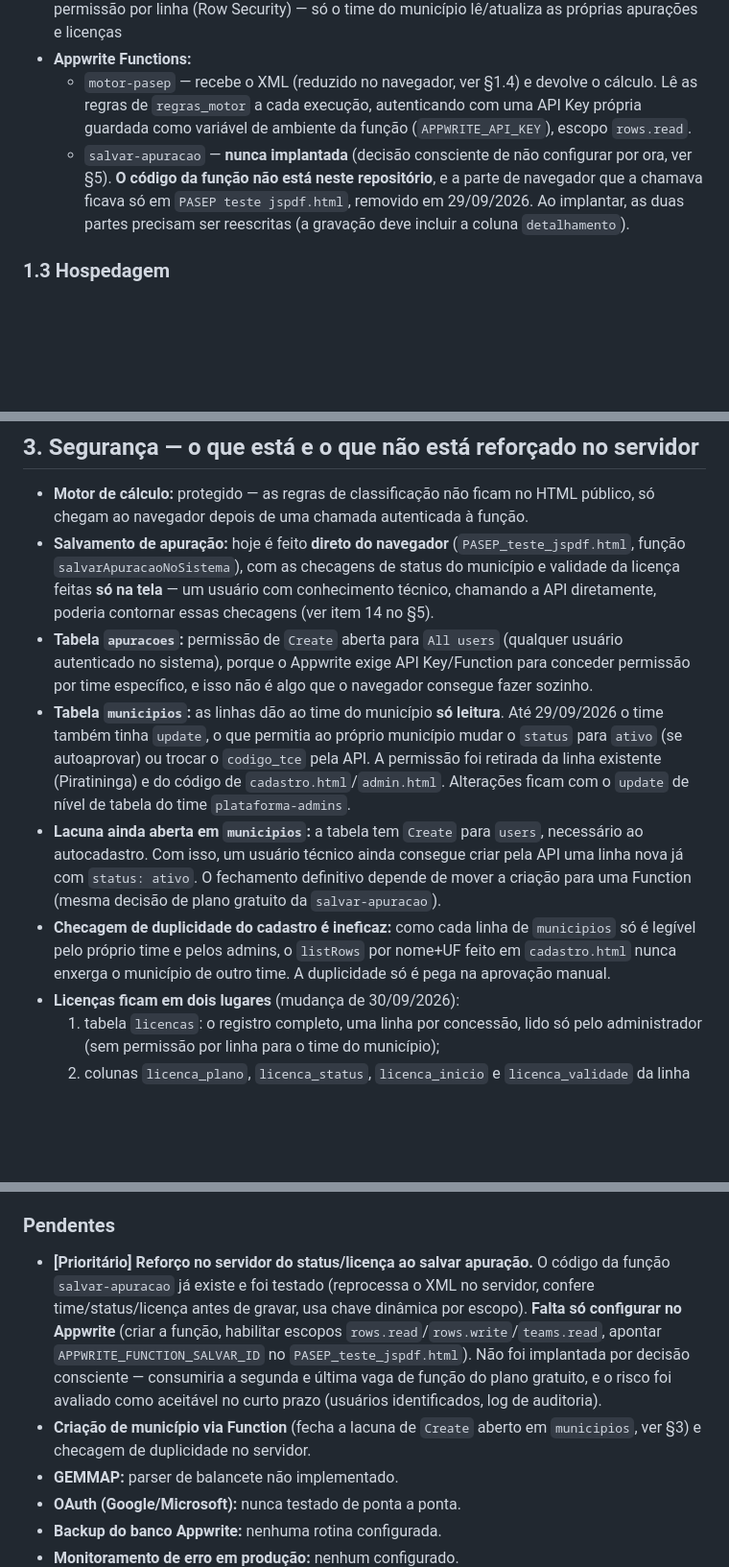
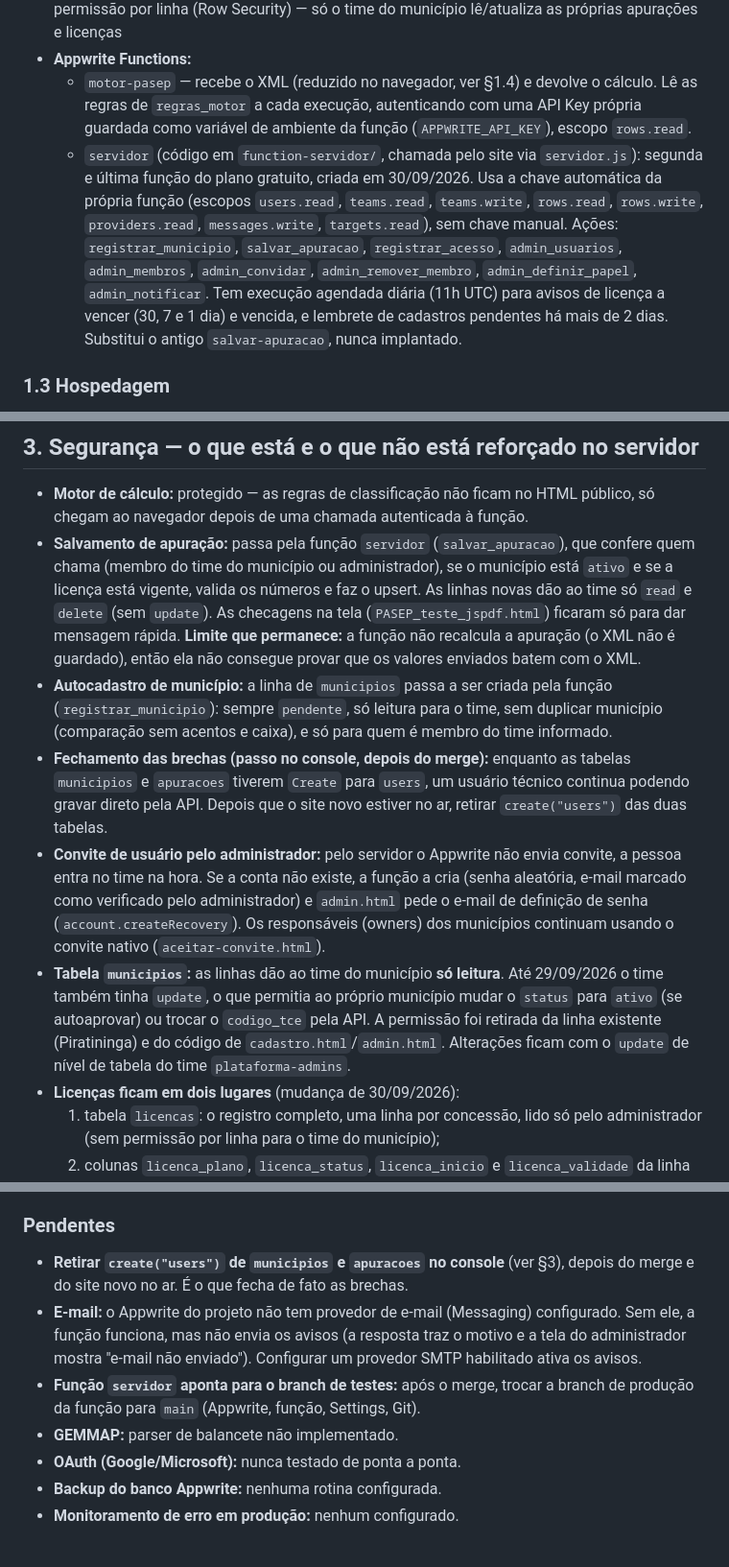
Before and after one commit to viniciusverolli/ApuraPASEP, a Markdown page: README.md, 3 parts joined by grey strips. Shown at 96% size. Rendered like a GitHub page; blank space fills up the shorter version.

Commit message:
README: função do servidor, segurança e pendências
Co-Authored-By: Claude Sonnet 5.5 <noreply@anthropic.com>
Claude-Session: https://claude.ai/code/session_01CLHB1ETKfJSooXSTgvr4EU

```diff
--- a/README.md
+++ b/README.md
@@ -78,10 +78,14 @@ vencimento continua nas páginas.
   - `motor-pasep` — recebe o XML (reduzido no navegador, ver §1.4) e devolve o cálculo. Lê as
     regras de `regras_motor` a cada execução, autenticando com uma API Key própria guardada
     como variável de ambiente da função (`APPWRITE_API_KEY`), escopo `rows.read`.
-  - `salvar-apuracao` — **nunca implantada** (decisão consciente de não configurar por ora,
-    ver §5). **O código da função não está neste repositório**, e a parte de navegador que a
-    chamava ficava só em `PASEP teste jspdf.html`, removido em 29/09/2026. Ao implantar, as
-    duas partes precisam ser reescritas (a gravação deve incluir a coluna `detalhamento`).
+  - `servidor` (código em `function-servidor/`, chamada pelo site via `servidor.js`): segunda e
+    última função do plano gratuito, criada em 30/09/2026. Usa a chave automática da própria
+    função (escopos `users.read`, `teams.read`, `teams.write`, `rows.read`, `rows.write`,
+    `providers.read`, `messages.write`, `targets.read`), sem chave manual. Ações: `registrar_municipio`,
+    `salvar_apuracao`, `registrar_acesso`, `admin_usuarios`, `admin_membros`, `admin_convidar`,
+    `admin_remover_membro`, `admin_definir_papel`, `admin_notificar`. Tem execução agendada
+    diária (11h UTC) para avisos de licença a vencer (30, 7 e 1 dia) e vencida, e lembrete de
+    cadastros pendentes há mais de 2 dias. Substitui o antigo `salvar-apuracao`, nunca implantado.
 
 ### 1.3 Hospedagem
 
@@ -150,25 +154,29 @@ Qualquer alteração na lógica de cálculo deve ser avaliada à luz delas, não
 
 - **Motor de cálculo:** protegido — as regras de classificação não ficam no HTML público, só
   chegam ao navegador depois de uma chamada autenticada à função.
-- **Salvamento de apuração:** hoje é feito **direto do navegador** (`PASEP_teste_jspdf.html`,
-  função `salvarApuracaoNoSistema`), com as checagens de status do município e validade da
-  licença feitas **só na tela** — um usuário com conhecimento técnico, chamando a API
-  diretamente, poderia contornar essas checagens (ver item 14 no §5).
-- **Tabela `apuracoes`:** permissão de `Create` aberta para `All users` (qualquer usuário
-  autenticado no sistema), porque o Appwrite exige API Key/Function para conceder permissão
-  por time específico, e isso não é algo que o navegador consegue fazer sozinho.
+- **Salvamento de apuração:** passa pela função `servidor` (`salvar_apuracao`), que confere
+  quem chama (membro do time do município ou administrador), se o município está `ativo` e se a
+  licença está vigente, valida os números e faz o upsert. As linhas novas dão ao time só `read`
+  e `delete` (sem `update`). As checagens na tela (`PASEP_teste_jspdf.html`) ficaram só para dar
+  mensagem rápida. **Limite que permanece:** a função não recalcula a apuração (o XML não é
+  guardado), então ela não consegue provar que os valores enviados batem com o XML.
+- **Autocadastro de município:** a linha de `municipios` passa a ser criada pela função
+  (`registrar_municipio`): sempre `pendente`, só leitura para o time, sem duplicar município
+  (comparação sem acentos e caixa), e só para quem é membro do time informado.
+- **Fechamento das brechas (passo no console, depois do merge):** enquanto as tabelas
+  `municipios` e `apuracoes` tiverem `Create` para `users`, um usuário técnico continua podendo
+  gravar direto pela API. Depois que o site novo estiver no ar, retirar `create("users")` das
+  duas tabelas.
+- **Convite de usuário pelo administrador:** pelo servidor o Appwrite não envia convite, a
+  pessoa entra no time na hora. Se a conta não existe, a função a cria (senha aleatória, e-mail
+  marcado como verificado pelo administrador) e `admin.html` pede o e-mail de definição de senha
+  (`account.createRecovery`). Os responsáveis (owners) dos municípios continuam usando o convite
+  nativo (`aceitar-convite.html`).
 - **Tabela `municipios`:** as linhas dão ao time do município **só leitura**. Até 29/09/2026 o
   time também tinha `update`, o que permitia ao próprio município mudar o `status` para
   `ativo` (se autoaprovar) ou trocar o `codigo_tce` pela API. A permissão foi retirada da linha
   existente (Piratininga) e do código de `cadastro.html`/`admin.html`. Alterações ficam com o
   `update` de nível de tabela do time `plataforma-admins`.
-- **Lacuna ainda aberta em `municipios`:** a tabela tem `Create` para `users`, necessário ao
-  autocadastro. Com isso, um usuário técnico ainda consegue criar pela API uma linha nova já
-  com `status: ativo`. O fechamento definitivo depende de mover a criação para uma Function
-  (mesma decisão de plano gratuito da `salvar-apuracao`).
-- **Checagem de duplicidade do cadastro é ineficaz:** como cada linha de `municipios` só é
-  legível pelo próprio time e pelos admins, o `listRows` por nome+UF feito em `cadastro.html`
-  nunca enxerga o município de outro time. A duplicidade só é pega na aprovação manual.
 - **Licenças ficam em dois lugares** (mudança de 30/09/2026):
   1. tabela `licencas`: o registro completo, uma linha por concessão, lido só pelo administrador
      (sem permissão por linha para o time do município);
@@ -231,15 +239,13 @@ Qualquer alteração na lógica de cálculo deve ser avaliada à luz delas, não
 12. Arquivos duplicados (nomes com espaço) removidos.
 
 ### Pendentes
-- **[Prioritário] Reforço no servidor do status/licença ao salvar apuração.** O código da
-  função `salvar-apuracao` já existe e foi testado (reprocessa o XML no servidor, confere
-  time/status/licença antes de gravar, usa chave dinâmica por escopo). **Falta só configurar
-  no Appwrite** (criar a função, habilitar escopos `rows.read`/`rows.write`/`teams.read`,
-  apontar `APPWRITE_FUNCTION_SALVAR_ID` no `PASEP_teste_jspdf.html`). Não foi implantada por
-  decisão consciente — consumiria a segunda e última vaga de função do plano gratuito, e o
-  risco foi avaliado como aceitável no curto prazo (usuários identificados, log de auditoria).
-- **Criação de município via Function** (fecha a lacuna de `Create` aberto em `municipios`,
-  ver §3) e checagem de duplicidade no servidor.
+- **Retirar `create("users")` de `municipios` e `apuracoes` no console** (ver §3), depois do
+  merge e do site novo no ar. É o que fecha de fato as brechas.
+- **E-mail:** o Appwrite do projeto não tem provedor de e-mail (Messaging) configurado. Sem ele,
+  a função funciona, mas não envia os avisos (a resposta traz o motivo e a tela do administrador
+  mostra "e-mail não enviado"). Configurar um provedor SMTP habilitado ativa os avisos.
+- **Função `servidor` aponta para o branch de testes:** após o merge, trocar a branch de produção
+  da função para `main` (Appwrite, função, Settings, Git).
 - **GEMMAP:** parser de balancete não implementado.
 - **OAuth (Google/Microsoft):** nunca testado de ponta a ponta.
 - **Backup do banco Appwrite:** nenhuma rotina configurada.
```
